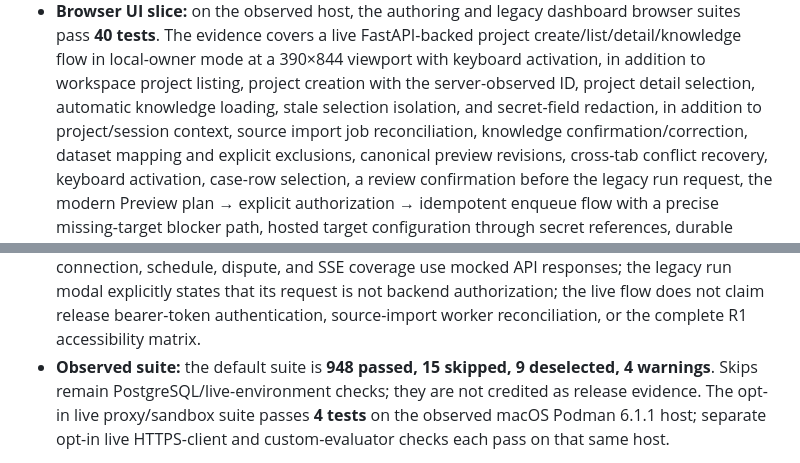
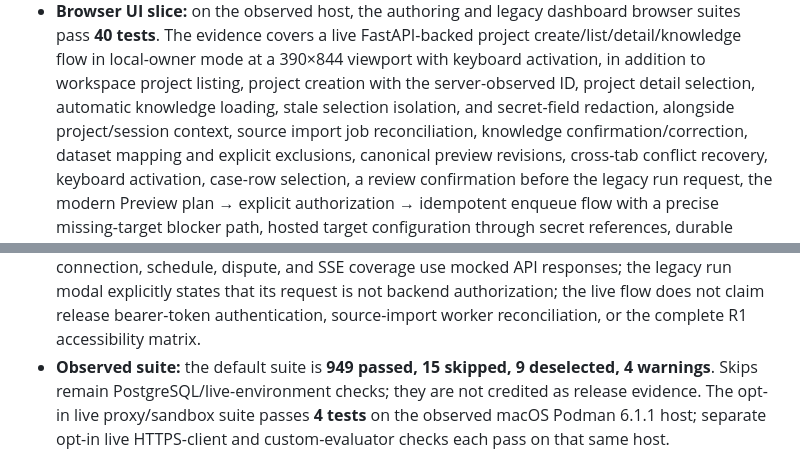
Before and after one commit to ALDRIN121/traceline, a Markdown page: docs/design/workflow-implementation-status.md, 2 parts joined by grey strips. Drawn GitHub-style.

Commit message:
Record full live browser and CI evidence

```diff
--- a/docs/design/workflow-implementation-status.md
+++ b/docs/design/workflow-implementation-status.md
@@ -587,8 +587,8 @@ It is not an R1 release declaration.
   mode at a 390×844 viewport with keyboard activation, in addition to
   workspace project listing, project creation with the server-observed ID,
   project detail selection, automatic knowledge loading, stale selection
-  isolation, and secret-field redaction, in addition to
-  project/session context, source import job reconciliation, knowledge
+  isolation, and secret-field redaction, alongside project/session context,
+  source import job reconciliation, knowledge
   confirmation/correction, dataset mapping and explicit exclusions, canonical
   preview revisions, cross-tab conflict recovery, keyboard activation,
   case-row selection, a review confirmation before the legacy run request, the
@@ -608,7 +608,7 @@ It is not an R1 release declaration.
   backend authorization; the live flow does not claim release bearer-token
   authentication, source-import worker reconciliation, or the complete R1
   accessibility matrix.
-- **Observed suite:** the default suite is **948 passed, 15 skipped, 9
+- **Observed suite:** the default suite is **949 passed, 15 skipped, 9
   deselected, 4 warnings**. Skips remain PostgreSQL/live-environment checks;
   they are not credited as release evidence. The opt-in live proxy/sandbox
   suite passes **4 tests** on the observed macOS Podman 6.1.1 host; separate
```
